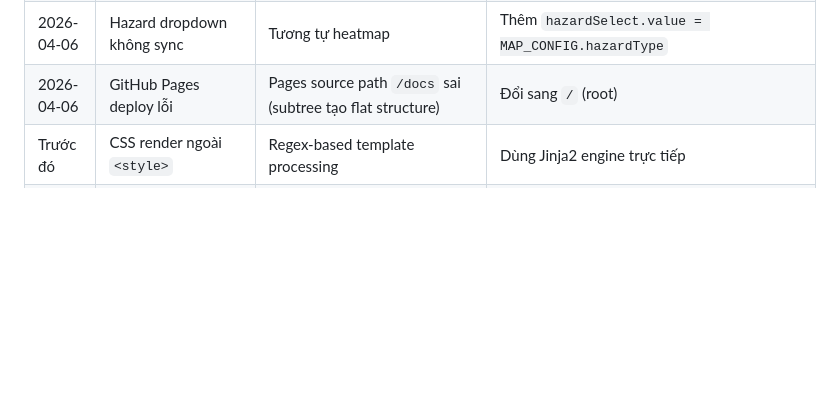
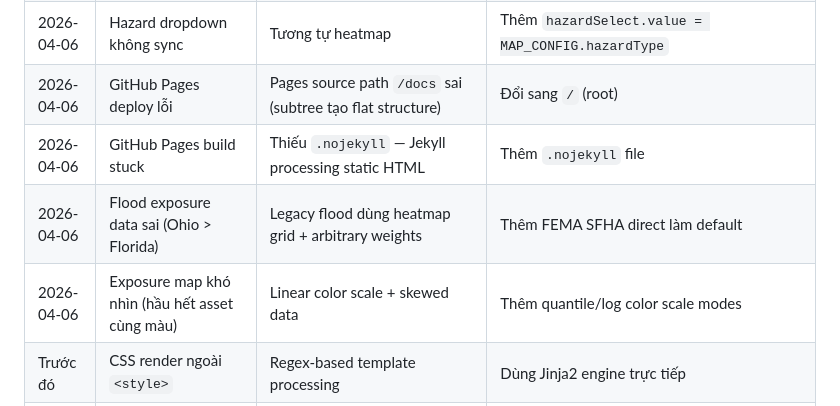
Before and after one commit to Ben11304/Web-deploy, a Markdown page: DEPLOY.md, the part around the change. GitHub-like rendering; blank space fills up the shorter version.

```diff
--- a/DEPLOY.md
+++ b/DEPLOY.md
@@ -193,6 +193,9 @@ wrangler r2 bucket cors set energy-risk-data --file cors-rules.json --force
 | 2026-04-06 | Dropdown không hiện đúng sector đang chọn | `initHeatmapControls()` không sync value từ URL param | Thêm `heatmapSelect.value = MAP_CONFIG.heatmapSector` |
 | 2026-04-06 | Hazard dropdown không sync | Tương tự heatmap | Thêm `hazardSelect.value = MAP_CONFIG.hazardType` |
 | 2026-04-06 | GitHub Pages deploy lỗi | Pages source path `/docs` sai (subtree tạo flat structure) | Đổi sang `/` (root) |
+| 2026-04-06 | GitHub Pages build stuck | Thiếu `.nojekyll` — Jekyll processing static HTML | Thêm `.nojekyll` file |
+| 2026-04-06 | Flood exposure data sai (Ohio > Florida) | Legacy flood dùng heatmap grid + arbitrary weights | Thêm FEMA SFHA direct làm default |
+| 2026-04-06 | Exposure map khó nhìn (hầu hết asset cùng màu) | Linear color scale + skewed data | Thêm quantile/log color scale modes |
 | Trước đó | CSS render ngoài `<style>` | Regex-based template processing | Dùng Jinja2 engine trực tiếp |
 | Trước đó | Tất cả view dẫn đến heatmap | Form action cố định | JS `updateFormAction()` theo view type |
 | Trước đó | Data không load | `/static/geojson/` paths hardcoded | `fix_paths()` thay bằng `DATA_BASE_URL` |
```
Also changed, not shown: CHANGELOG.md (+45 -1 lines), PLAN.md (+9 -0 lines).
